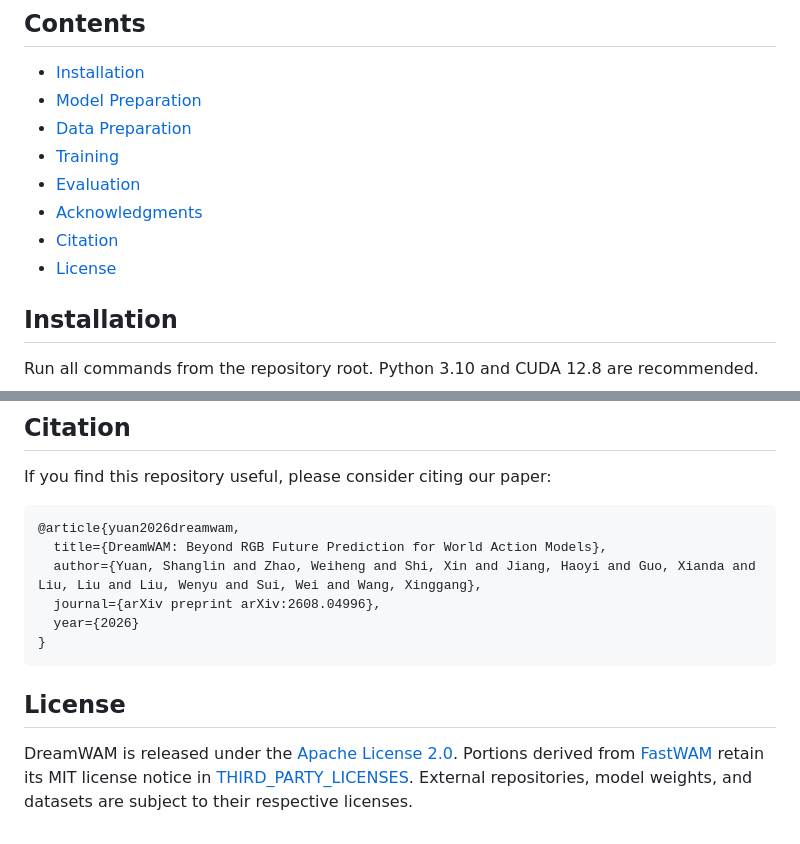
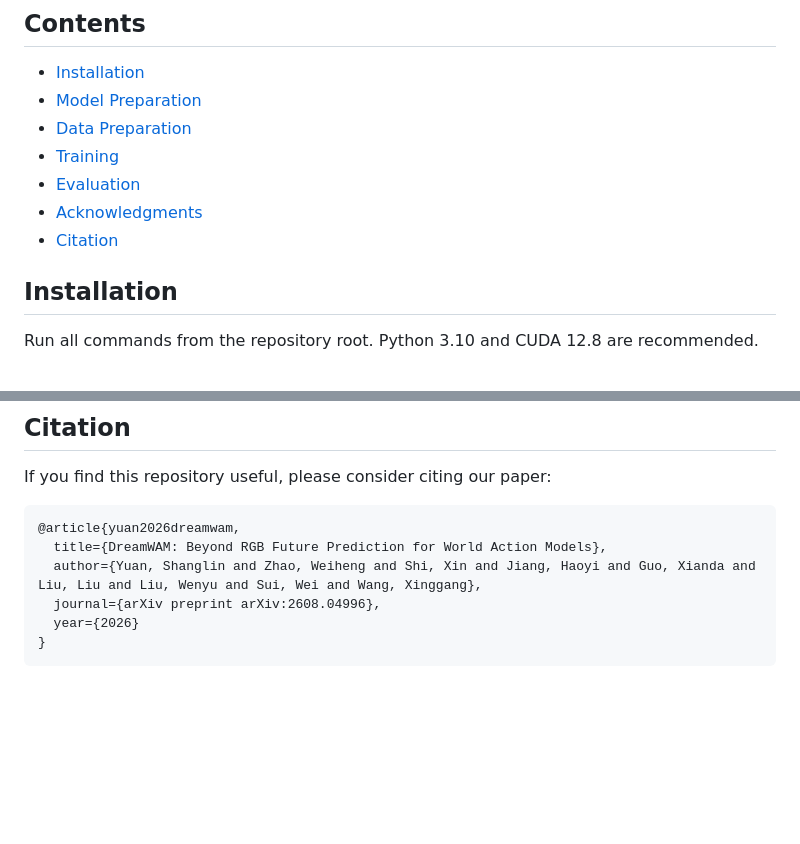
Before and after one commit to winbeau/DreamWAM, a Markdown page: README.md, 2 parts joined by grey strips. Rendered like a GitHub page; blank space fills up the shorter version.

````diff
--- a/README.md
+++ b/README.md
@@ -52,7 +52,6 @@ visual perturbations.
 - [Evaluation](#evaluation)
 - [Acknowledgments](#acknowledgments)
 - [Citation](#citation)
-- [License](#license)
 
 
 ## Installation
@@ -216,11 +215,3 @@ If you find this repository useful, please consider citing our paper:
   year={2026}
 }
 ```
-
-## License
-
-DreamWAM is released under the [Apache License 2.0](LICENSE). Portions derived
-from [FastWAM](https://github.com/yuantianyuan01/FastWAM) retain its MIT
-license notice in [THIRD_PARTY_LICENSES](THIRD_PARTY_LICENSES). External
-repositories, model weights, and datasets are subject to their respective
-licenses.
````
